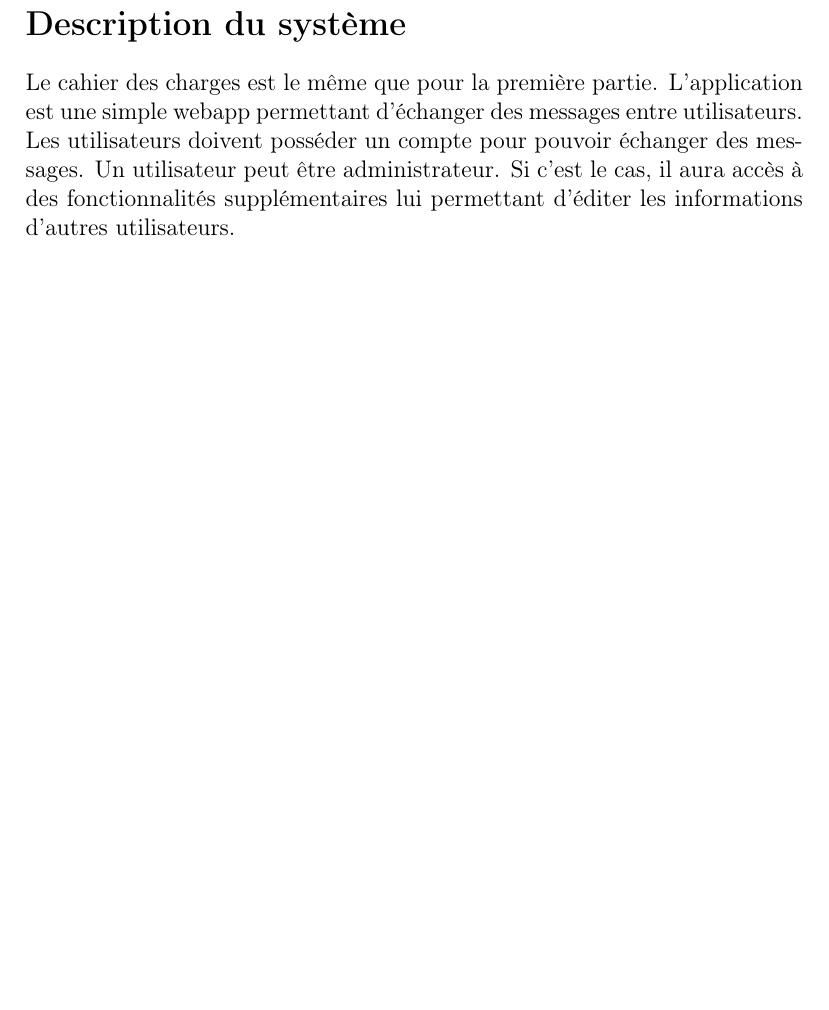
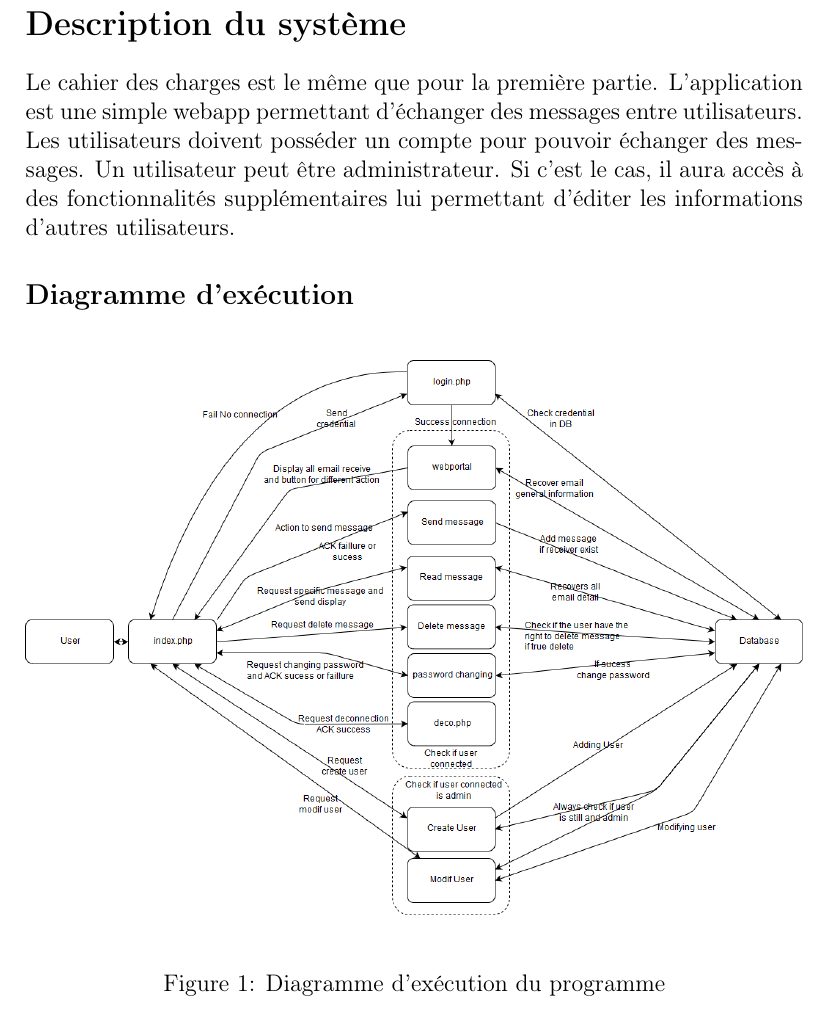
Before and after one commit to Schnoudli/Projet1-STI, a LaTeX document (Rapport/rapport.tex): part of page 6 of 22 before the commit and part of page 6 of 23 after it, cut so that both start at the same text, the shorter picture padded with empty space. Compiled offline with pdfLaTeX.

Commit message:
Adding diagramm to report

```diff
--- a/Rapport/rapport.tex
+++ b/Rapport/rapport.tex
@@ -50,6 +50,13 @@ Ce projet est la continuité d'une première partie qui a été réalisé plus t
 
 \section{Description du système}
 Le cahier des charges est le même que pour la première partie. L'application est une simple webapp permettant d'échanger des messages entre utilisateurs. Les utilisateurs doivent posséder un compte pour pouvoir échanger des messages. Un utilisateur peut être administrateur. Si c'est le cas, il aura accès à des fonctionnalités supplémentaires lui permettant d'éditer les informations d'autres utilisateurs.
+
+\subsection{Diagramme d'exécution}
+\begin{figure}[H]
+\centering
+\includegraphics[width=\linewidth]{images/DFD.png}
+\caption{Diagramme d'exécution du programme}
+\end{figure}
 \subsection{Identification des biens}
 L'application est une messagerie en ligne basique. Pour pouvoir envoyer ou recevoir un message, un utilisateur a besoin d'un compte. Les comptes sont stockés dans une base de données et sont des biens à protéger. On y retrouve notamment des adresses mails et des mots de passes.
 
```
Also changed, not shown: Rapport/rapport.pdf, 6 other files.
